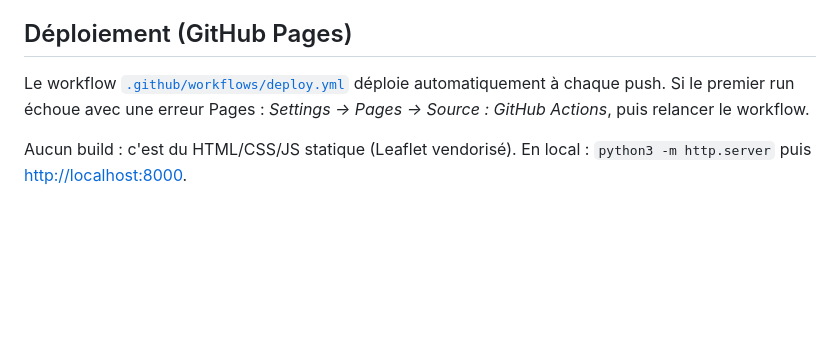
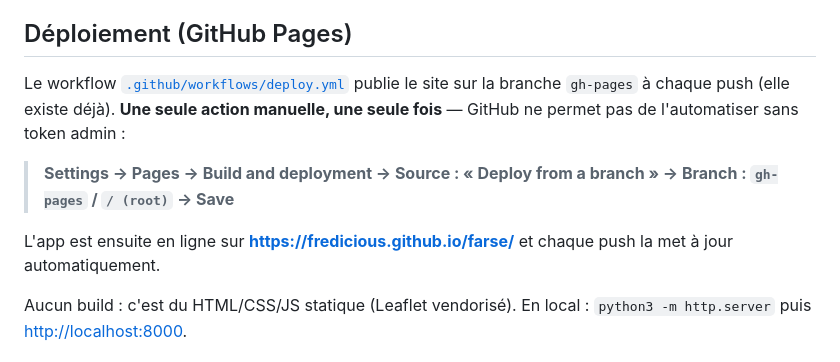
Before and after one commit to fredicious/farse, a Markdown page: README.md, the part around the change. GitHub-like rendering; blank space fills up the shorter version.

Commit message:
README : étape unique d'activation de GitHub Pages
Co-Authored-By: Claude Fable 5 <noreply@anthropic.com>
Claude-Session: https://claude.ai/code/session_01RJFebkTzSkHGkQmbTyNN8g

```diff
--- a/README.md
+++ b/README.md
@@ -30,9 +30,15 @@ rencontres publiques et les 2 parcours recommandés (Famille / Intensif).
 
 ## Déploiement (GitHub Pages)
 
-Le workflow [`.github/workflows/deploy.yml`](.github/workflows/deploy.yml) déploie
-automatiquement à chaque push. Si le premier run échoue avec une erreur Pages :
-*Settings → Pages → Source : GitHub Actions*, puis relancer le workflow.
+Le workflow [`.github/workflows/deploy.yml`](.github/workflows/deploy.yml) publie le
+site sur la branche `gh-pages` à chaque push (elle existe déjà). **Une seule action
+manuelle, une seule fois** — GitHub ne permet pas de l'automatiser sans token admin :
+
+> **Settings → Pages → Build and deployment → Source : « Deploy from a branch » →
+> Branch : `gh-pages` / `/ (root)` → Save**
+
+L'app est ensuite en ligne sur **https://fredicious.github.io/farse/** et chaque
+push la met à jour automatiquement.
 
 Aucun build : c'est du HTML/CSS/JS statique (Leaflet vendorisé). En local :
 `python3 -m http.server` puis <http://localhost:8000>.
```
